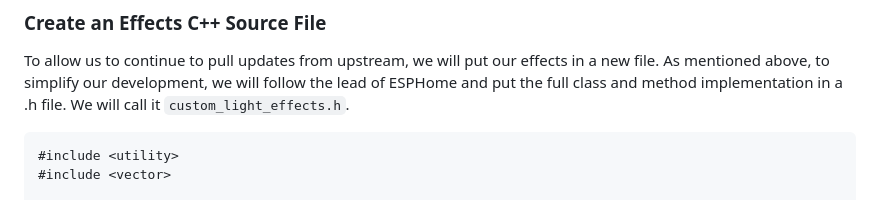
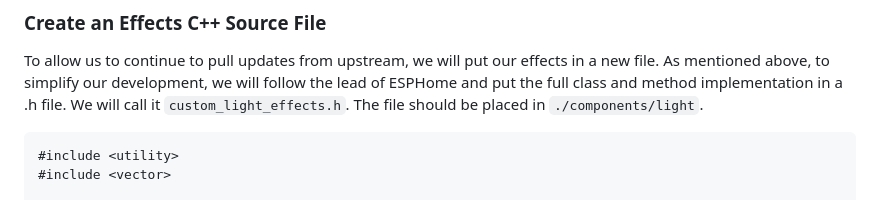
Before and after one commit to KaufHA/kauf-rgbww-bulbs, a Markdown page: enabling-effects.md, the part around the change. GitHub-like rendering.

Commit message:
Clarify the location of the c++ file

````diff
--- a/enabling-effects.md
+++ b/enabling-effects.md
@@ -269,6 +269,7 @@ As mentioned above, to simplify our development,
 we will follow the lead of ESPHome and put the full class
 and method implementation in a .h file.
 We will call it `custom_light_effects.h`.
+The file should be placed in `./components/light`.
 
 ```c++
 #include <utility>
````
